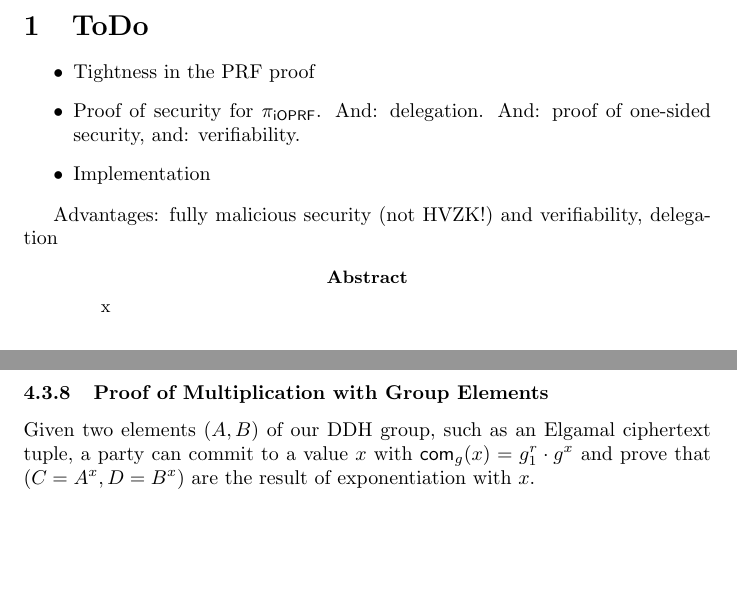
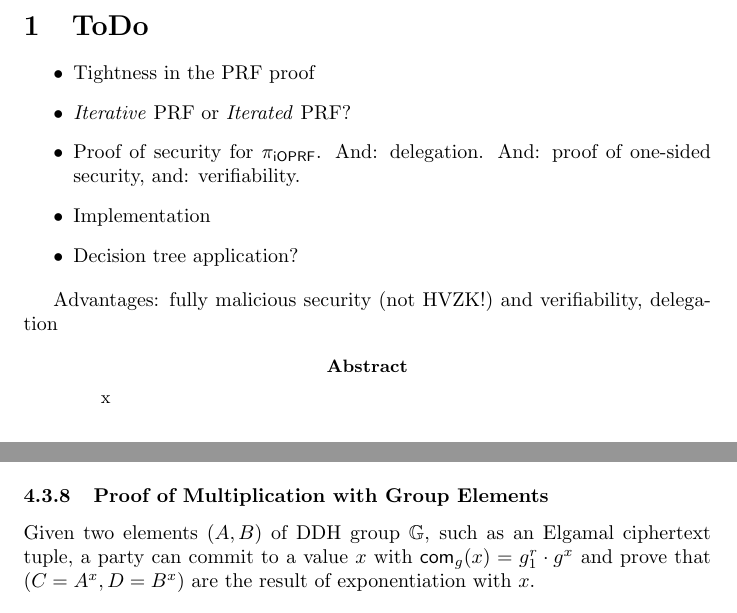
Before and after one commit to tmayberry/ioprf, a LaTeX paper (main.tex, which reads ioprf.tex): two parts of pages 1 and 12 of 17, joined at a grey line, cut so that both start at the same text, the shorter picture padded with empty space. Compiled offline with pdfLaTeX.

Commit message:
more edits

```diff
--- a/ioprf.tex
+++ b/ioprf.tex
@@ -310,7 +310,7 @@ plaintexts equals $1$.
 
 \subsubsection{Proof of Multiplication with Group Elements}
 \label{pomult}
-Given two elements $(A,B)$ of our DDH group, such as an Elgamal
+Given two elements $(A,B)$ of DDH group $\G$, such as an Elgamal
 ciphertext tuple, a party can commit to a value $x$ with $\com_g(x)
 =g_1^r\cdot{}g^x$ and prove that $(C=A^x,D=B^x)$ are the result of
 exponentiation with $x$.
--- a/main.tex
+++ b/main.tex
@@ -10,9 +10,10 @@
 \section{ToDo}
 \begin{itemize}
 \item Tightness in the PRF proof
+\item \emph{Iterative} PRF or \emph{Iterated} PRF?
 \item Proof of security for $\proto$. And: delegation. And: proof of one-sided security, and: verifiability.
 \item Implementation
-
+\item Decision tree application?
 \end{itemize}
 
 Advantages: fully malicious security (not HVZK!) and verifiability,
@@ -22,6 +23,7 @@ delegation
 \input{introduction}
 \input{def}
 \input{construction}
+\input{implementation}
 \input{applications}
 
 \input{related}
```
Also changed, not shown: implementation.tex (added, +1 -0 lines).
